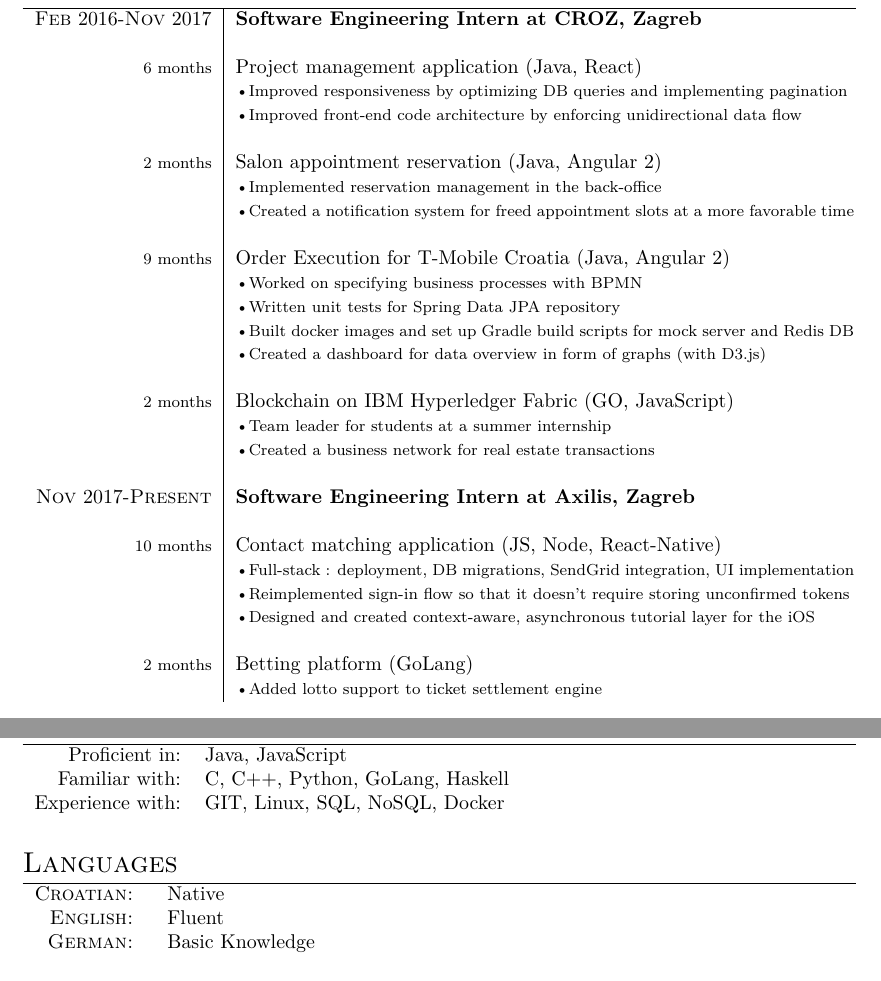
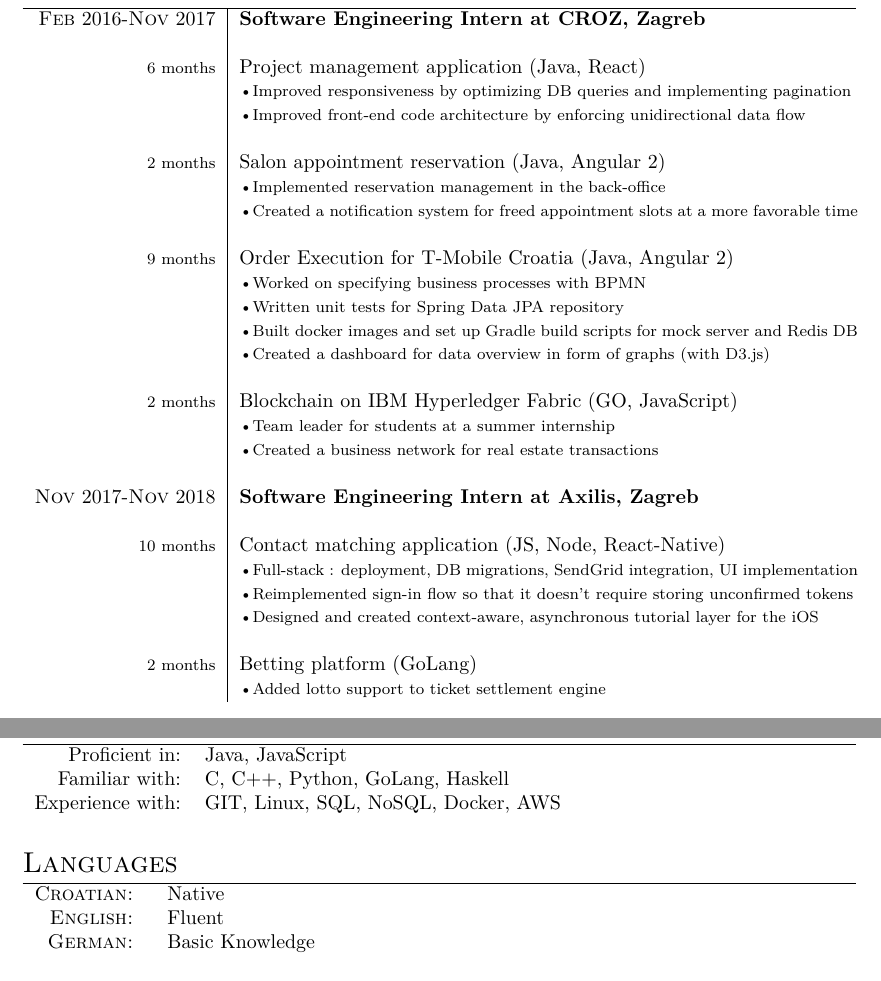
Before and after one commit to v-silverfin/cv, a LaTeX CV (kvukic-resume.tex): two parts of the page, joined at a grey line, cut so that both start at the same text. Compiled offline with XeLaTeX; a missing font is replaced by an installed copy or a similar font.

Commit message:
CV updated

```diff
--- a/kvukic-resume.tex
+++ b/kvukic-resume.tex
@@ -112,7 +112,7 @@
       } \\
       \\
 
-\textsc{Nov} 2017-\textsc{Present} & \textbf{Software Engineering Intern at \textsc{Axilis}, Zagreb}\\
+\textsc{Nov} 2017-\textsc{Nov} 2018 & \textbf{Software Engineering Intern at \textsc{Axilis}, Zagreb}\\
     \\
 
 \footnotesize{10 months} &  Contact matching application (JS, Node, React-Native) \\
@@ -187,7 +187,7 @@
 \begin{tabular}{rl}
     Proficient in:   &  Java, JavaScript \\
     Familiar with:   &  C, C++, Python, GoLang, Haskell \\
-    Experience with: &  GIT, Linux, SQL, NoSQL, Docker \\
+    Experience with: &  GIT, Linux, SQL, NoSQL, Docker, AWS \\
 \end{tabular}
 
 \vspace{5mm}
```
Also changed, not shown: README.md, kvukic-resume.pdf.
